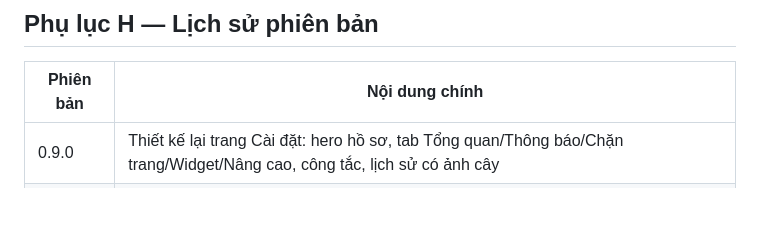
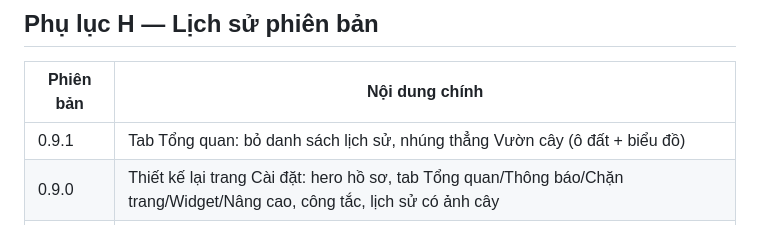
Before and after one commit to dikhamchua/forest-personal, a Markdown page: docs/INSTALL.md, the part around the change. GitHub-like rendering; blank space fills up the shorter version.

```diff
--- a/docs/INSTALL.md
+++ b/docs/INSTALL.md
@@ -172,6 +172,7 @@ Quyền tuỳ chọn không đặt trong `permissions` vì thêm quyền lúc re
 
 | Phiên bản | Nội dung chính |
 |---|---|
+| 0.9.1 | Tab Tổng quan: bỏ danh sách lịch sử, nhúng thẳng Vườn cây (ô đất + biểu đồ) |
 | 0.9.0 | Thiết kế lại trang Cài đặt: hero hồ sơ, tab Tổng quan/Thông báo/Chặn trang/Widget/Nâng cao, công tắc, lịch sử có ảnh cây |
 | 0.8.2 | Sửa cây kẹt ở 0:00: đối soát phiên quá hạn khi khởi động, mở popup/widget và mỗi phút |
 | 0.8.1 | Phát hiện service worker chạy bản cũ qua `build.js`; báo rõ khi gặp `unknown_cmd` |
```
Also changed, not shown: README.md (+1 -1 lines), docs/screenshots/options.png, 6 other files.
